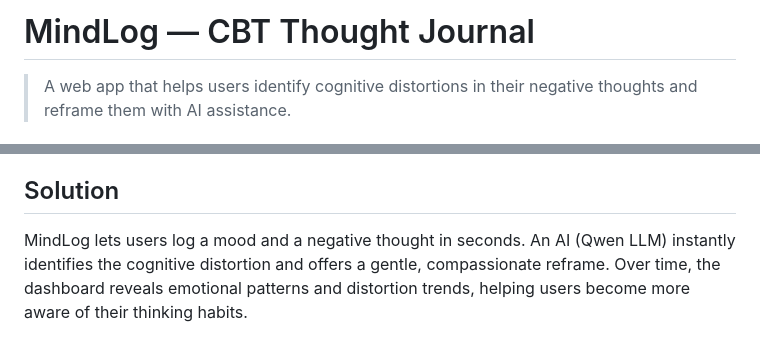
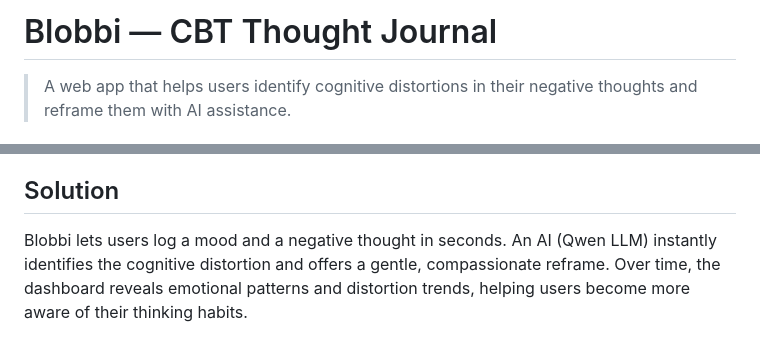
Before and after one commit to fedyann/se-toolkit-hackathon, a Markdown page: README.md, 2 parts joined by grey strips. Rendered like a GitHub page.

```diff
--- a/README.md
+++ b/README.md
@@ -1,4 +1,4 @@
-# MindLog — CBT Thought Journal
+# Blobbi — CBT Thought Journal
 
 > A web app that helps users identify cognitive distortions in their negative thoughts and reframe them with AI assistance.
 
@@ -23,7 +27,7 @@ quick in-the-moment reframing.
 
 ## Solution
 
-MindLog lets users log a mood and a negative thought in seconds. An AI (Qwen
+Blobbi lets users log a mood and a negative thought in seconds. An AI (Qwen
 LLM) instantly identifies the cognitive distortion and offers a gentle,
 compassionate reframe. Over time, the dashboard reveals emotional patterns
 and distortion trends, helping users become more aware of their thinking
```
Also changed, not shown: other parts of README.md (+6 -2 lines).
